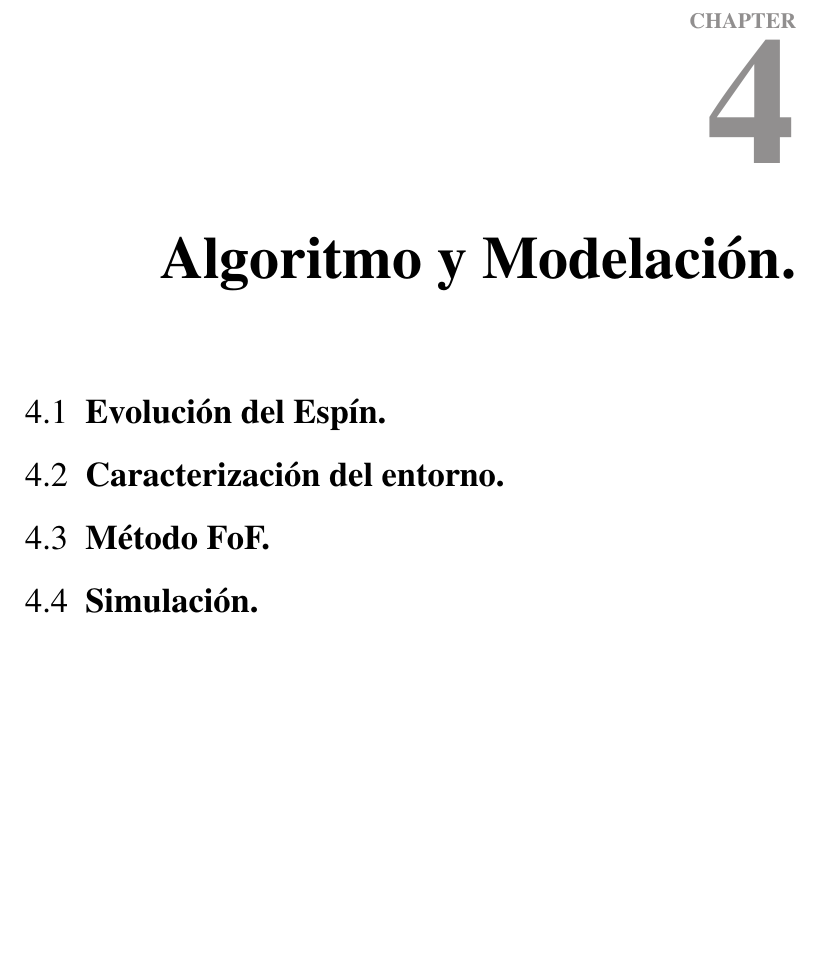
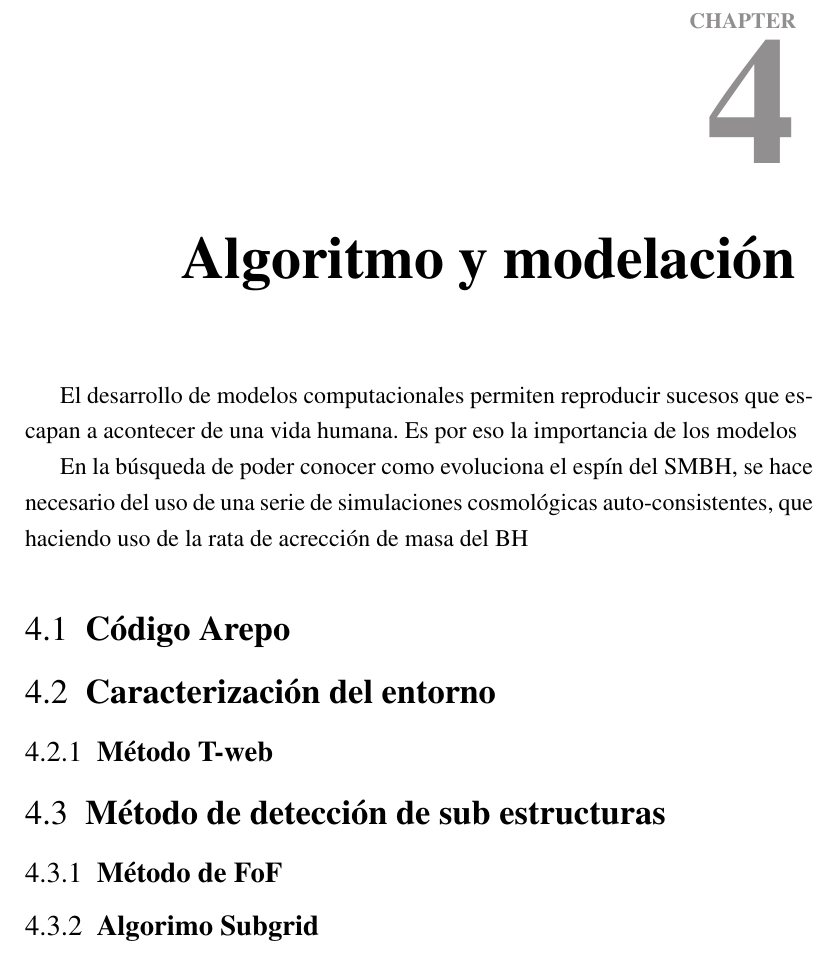
Before and after one commit to Daniel-Montenegro/Thesis_Spanish, a LaTeX thesis (dissertation_sp.tex, which reads chapters/5_Algoritmo_Modelacion.tex): part of page 57 of 65 before the commit and part of page 57 of 63 after it, cut so that both start at the same text, the shorter picture padded with empty space. Compiled offline with pdfLaTeX.

Commit message:
Se comenzó con el cap 4 Modelación

```diff
--- a/chapters/5_Algoritmo_Modelacion.tex
+++ b/chapters/5_Algoritmo_Modelacion.tex
@@ -11,39 +11,50 @@
 %qqqqqqqqqqqqqqqqqqqqqqqqqqqqqqqqqqqqqqqqqqqqqqqqqqqqqqqqqqqqqqqqqqqqqqqqq
 
 %*****************************************************
-\chapter{Algoritmo y Modelación.}
+\chapter{Algoritmo y modelación}
 \label{cha:Modelo de Spin}
 %*****************************************************
+El desarrollo de modelos computacionales permiten reproducir sucesos que escapan a acontecer de una vida humana. Es por eso la importancia de los modelos
+
+En la búsqueda de poder conocer como evoluciona el espín del SMBH, se hace necesario del uso de una serie de simulaciones cosmológicas auto-consistentes, que haciendo uso de la rata de acrección de masa del BH
+
+%*****************************************************
+\section{Código Arepo}
+\label{sec: codigo arepo}
+%***********************************************
+
+
+%*****************************************************
+\section{Caracterización del entorno}
+\label{sec: Caracterizacion entorno}
+%*****************************************************
+
+%----------------------------------------------------
+    \subsection{Método T-web}
+    \label{subsec: Metodo_T-web}
+%----------------------------------------------------
 
 
 
 %*****************************************************
-\section{Evolución del Espín.}
-\label{sec:Evolucion espin}
+\section{Método de detección de sub estructuras}
+\label{sec: detección sub-estructuras}
 %*****************************************************
 
-
-%*****************************************************
-\section{Caracterización del entorno.}
-\label{sec: Caracterizacion_entorno}
-%*****************************************************
+%----------------------------------------------------
+    \subsection{Método de FoF}
+    \label{subsec: FoF}
+%----------------------------------------------------
 
 
-%*****************************************************
-\section{Método FoF.}
-\label{sec: Método FoF}
-%*****************************************************
+%----------------------------------------------------
+    \subsection{Algorimo Subgrid}
+    \label{subsec: Algoritmo subgrid}
+%----------------------------------------------------
 
 
-%*****************************************************
-\section{Simulación.}
-\label{sec: SImulación}
-%*****************************************************
 
 
-%#########################################################################
-\chapter{Algoritmo y Modelación.}
-\label{cha:Algoritmo y Modelación}
 
 
 
```
